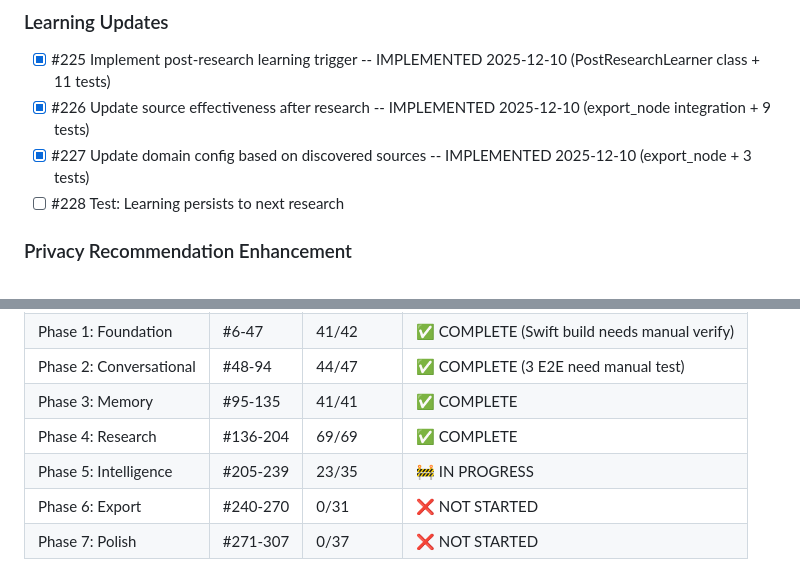
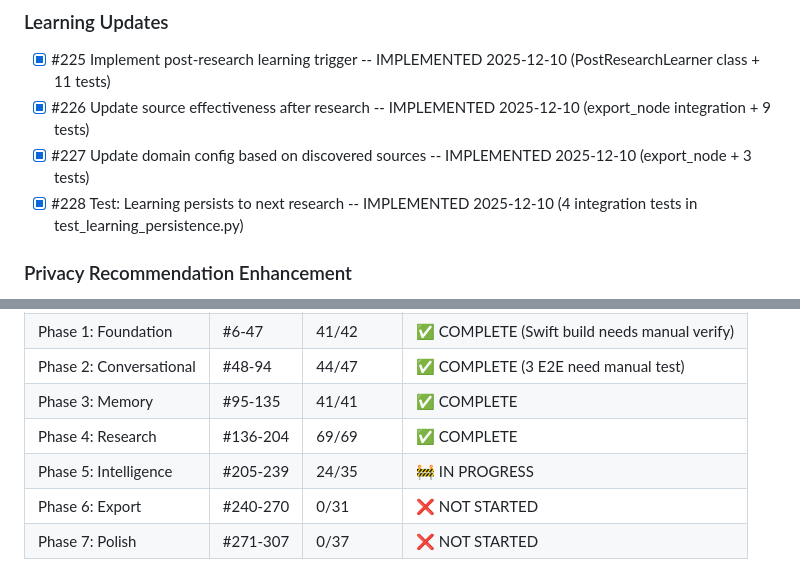
Before and after one commit to memouritsen-ui/solid-robot, a Markdown page: TODO.md, 2 parts joined by grey strips. Rendered like a GitHub page.

Commit message:
docs: update TODO.md - mark #228 complete
🤖 Generated with Claude Code

Co-Authored-By: Claude Opus 4.5 <noreply@anthropic.com>

```diff
--- a/TODO.md
+++ b/TODO.md
@@ -379,7 +379,7 @@ cd backend && uv run python -m mypy src/ --ignore-missing-imports
 - [x] #225 Implement post-research learning trigger -- IMPLEMENTED 2025-12-10 (PostResearchLearner class + 11 tests)
 - [x] #226 Update source effectiveness after research -- IMPLEMENTED 2025-12-10 (export_node integration + 9 tests)
 - [x] #227 Update domain config based on discovered sources -- IMPLEMENTED 2025-12-10 (export_node + 3 tests)
-- [ ] #228 Test: Learning persists to next research
+- [x] #228 Test: Learning persists to next research -- IMPLEMENTED 2025-12-10 (4 integration tests in test_learning_persistence.py)
 
 ### Privacy Recommendation Enhancement
 - [ ] #229 Enhance recommend_privacy_mode() with NLP
@@ -513,7 +513,7 @@ cd backend && uv run python -m mypy src/ --ignore-missing-imports
 | Phase 2: Conversational | #48-94 | 44/47 | ✅ COMPLETE (3 E2E need manual test) |
 | Phase 3: Memory | #95-135 | 41/41 | ✅ COMPLETE |
 | Phase 4: Research | #136-204 | 69/69 | ✅ COMPLETE |
-| Phase 5: Intelligence | #205-239 | 23/35 | 🚧 IN PROGRESS |
+| Phase 5: Intelligence | #205-239 | 24/35 | 🚧 IN PROGRESS |
 | Phase 6: Export | #240-270 | 0/31 | ❌ NOT STARTED |
 | Phase 7: Polish | #271-307 | 0/37 | ❌ NOT STARTED |
 
```
Also changed, not shown: other parts of TODO.md (+2 -2 lines).
